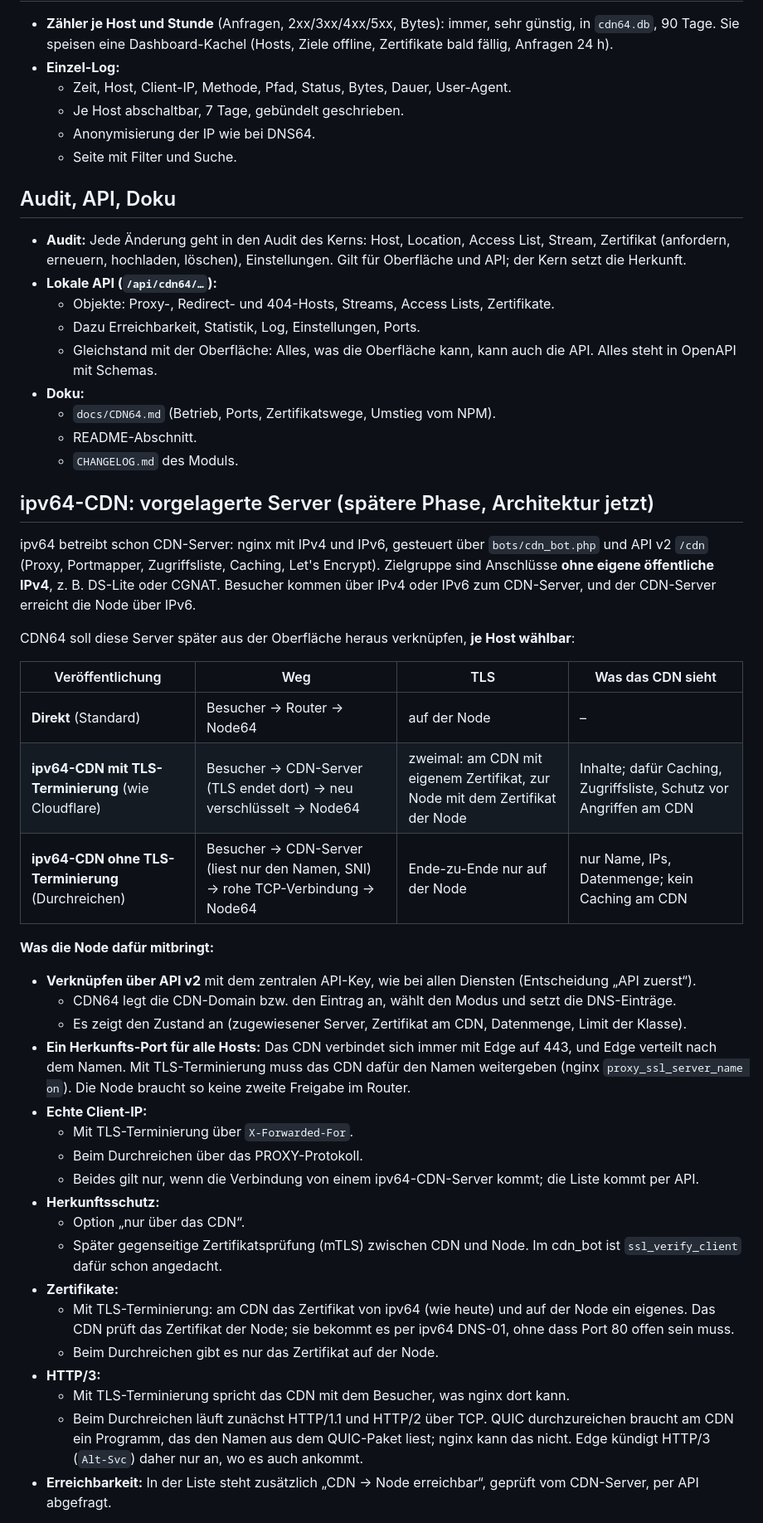
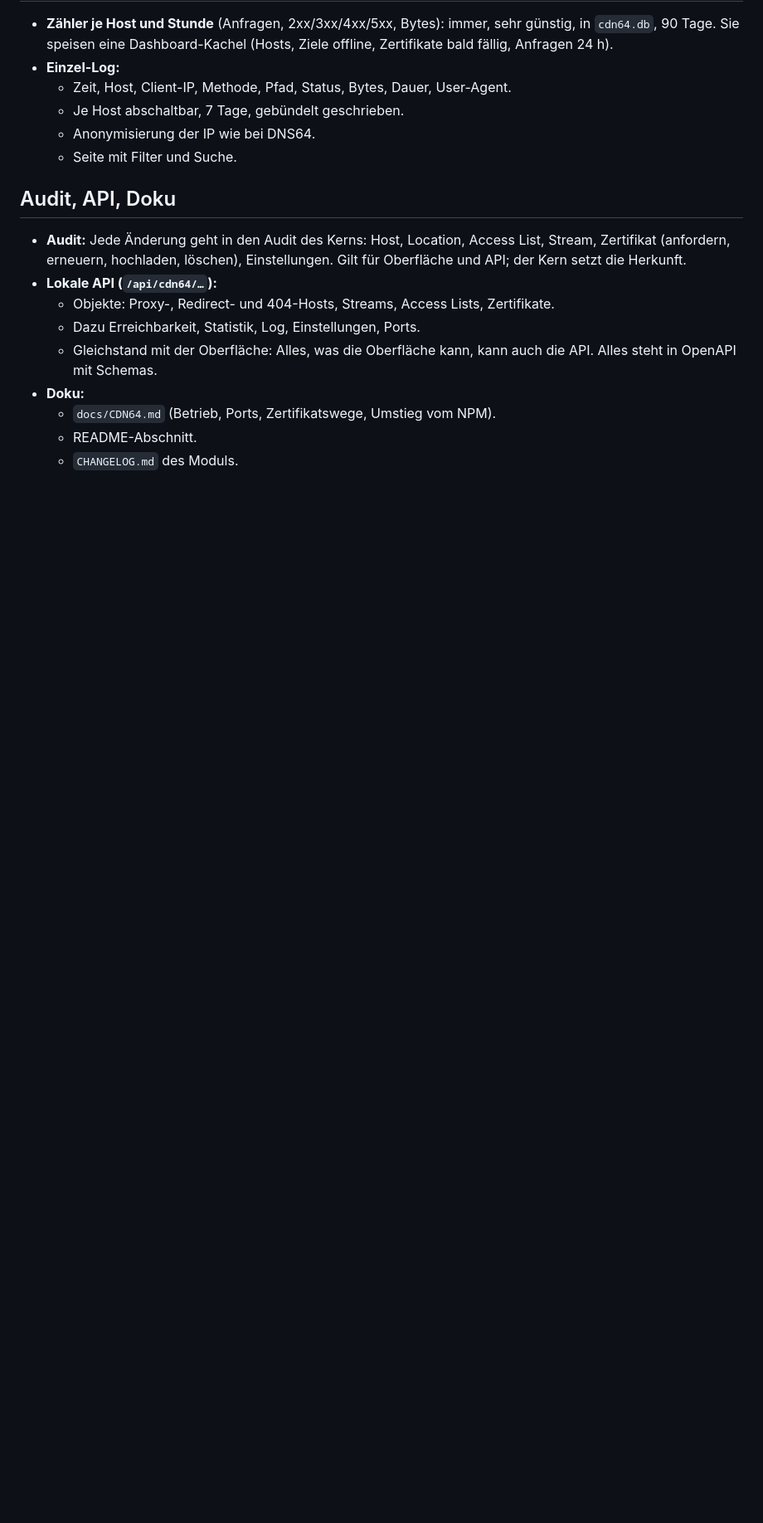
Before and after one commit to JulFoii/node64, a Markdown page: docs/PLAN-NODE64-CDN64.md, the part around one of its changes. Shown at 83% size. Rendered like a GitHub page; blank space fills up the shorter version.

```diff
--- a/docs/PLAN-NODE64-CDN64.md
+++ b/docs/PLAN-NODE64-CDN64.md
@@ -288,46 +316,3 @@ und die Oberfläche könnte auch eines nutzen. **Entschieden:**
   - README-Abschnitt.
   - `CHANGELOG.md` des Moduls.
 
-## ipv64-CDN: vorgelagerte Server (spätere Phase, Architektur jetzt)
-
-ipv64 betreibt schon CDN-Server: nginx mit IPv4 und IPv6, gesteuert über `bots/cdn_bot.php` und API v2 `/cdn`
-(Proxy, Portmapper, Zugriffsliste, Caching, Let's Encrypt). Zielgruppe sind Anschlüsse **ohne eigene öffentliche
-IPv4**, z. B. DS-Lite oder CGNAT. Besucher kommen über IPv4 oder IPv6 zum CDN-Server, und der CDN-Server erreicht
-die Node über IPv6.
-
-CDN64 soll diese Server später aus der Oberfläche heraus verknüpfen, **je Host wählbar**:
-
-| Veröffentlichung | Weg | TLS | Was das CDN sieht |
-|---|---|---|---|
-| **Direkt** (Standard) | Besucher → Router → Node64 | auf der Node | – |
-| **ipv64-CDN mit TLS-Terminierung** (wie Cloudflare) | Besucher → CDN-Server (TLS endet dort) → neu verschlüsselt → Node64 | zweimal: am CDN mit eigenem Zertifikat, zur Node mit dem Zertifikat der Node | Inhalte; dafür Caching, Zugriffsliste, Schutz vor Angriffen am CDN |
-| **ipv64-CDN ohne TLS-Terminierung** (Durchreichen) | Besucher → CDN-Server (liest nur den Namen, SNI) → rohe TCP-Verbindung → Node64 | Ende-zu-Ende nur auf der Node | nur Name, IPs, Datenmenge; kein Caching am CDN |
-
-**Was die Node dafür mitbringt:**
-
-- **Verknüpfen über API v2** mit dem zentralen API-Key, wie bei allen Diensten (Entscheidung „API zuerst“).
-  - CDN64 legt die CDN-Domain bzw. den Eintrag an, wählt den Modus und setzt die DNS-Einträge.
-  - Es zeigt den Zustand an (zugewiesener Server, Zertifikat am CDN, Datenmenge, Limit der Klasse).
-- **Ein Herkunfts-Port für alle Hosts:** Das CDN verbindet sich immer mit Edge auf 443, und Edge verteilt nach dem
-  Namen. Mit TLS-Terminierung muss das CDN dafür den Namen weitergeben (nginx `proxy_ssl_server_name on`). Die Node
-  braucht so keine zweite Freigabe im Router.
-- **Echte Client-IP:**
-  - Mit TLS-Terminierung über `X-Forwarded-For`.
-  - Beim Durchreichen über das PROXY-Protokoll.
-  - Beides gilt nur, wenn die Verbindung von einem ipv64-CDN-Server kommt; die Liste kommt per API.
-- **Herkunftsschutz:**
-  - Option „nur über das CDN“.
-  - Später gegenseitige Zertifikatsprüfung (mTLS) zwischen CDN und Node. Im cdn_bot ist `ssl_verify_client`
-    dafür schon angedacht.
-- **Zertifikate:**
-  - Mit TLS-Terminierung: am CDN das Zertifikat von ipv64 (wie heute) und auf der Node ein eigenes. Das CDN prüft
-    das Zertifikat der Node; sie bekommt es per ipv64 DNS-01, ohne dass Port 80 offen sein muss.
-  - Beim Durchreichen gibt es nur das Zertifikat auf der Node.
-- **HTTP/3:**
-  - Mit TLS-Terminierung spricht das CDN mit dem Besucher, was nginx dort kann.
-  - Beim Durchreichen läuft zunächst HTTP/1.1 und HTTP/2 über TCP. QUIC durchzureichen braucht am CDN ein Programm,
-    das den Namen aus dem QUIC-Paket liest; nginx kann das nicht. Edge kündigt HTTP/3 (`Alt-Svc`) daher nur an, wo
-    es auch ankommt.
-- **Erreichbarkeit:** In der Liste steht zusätzlich „CDN → Node erreichbar“, geprüft vom CDN-Server, per API
-  abgefragt.
-
```
Also changed, not shown: other parts of docs/PLAN-NODE64-CDN64.md (+44 -58 lines), docs/PLAN-NODE64-CDN64-ONLINE.md (added, +82 -0 lines).
